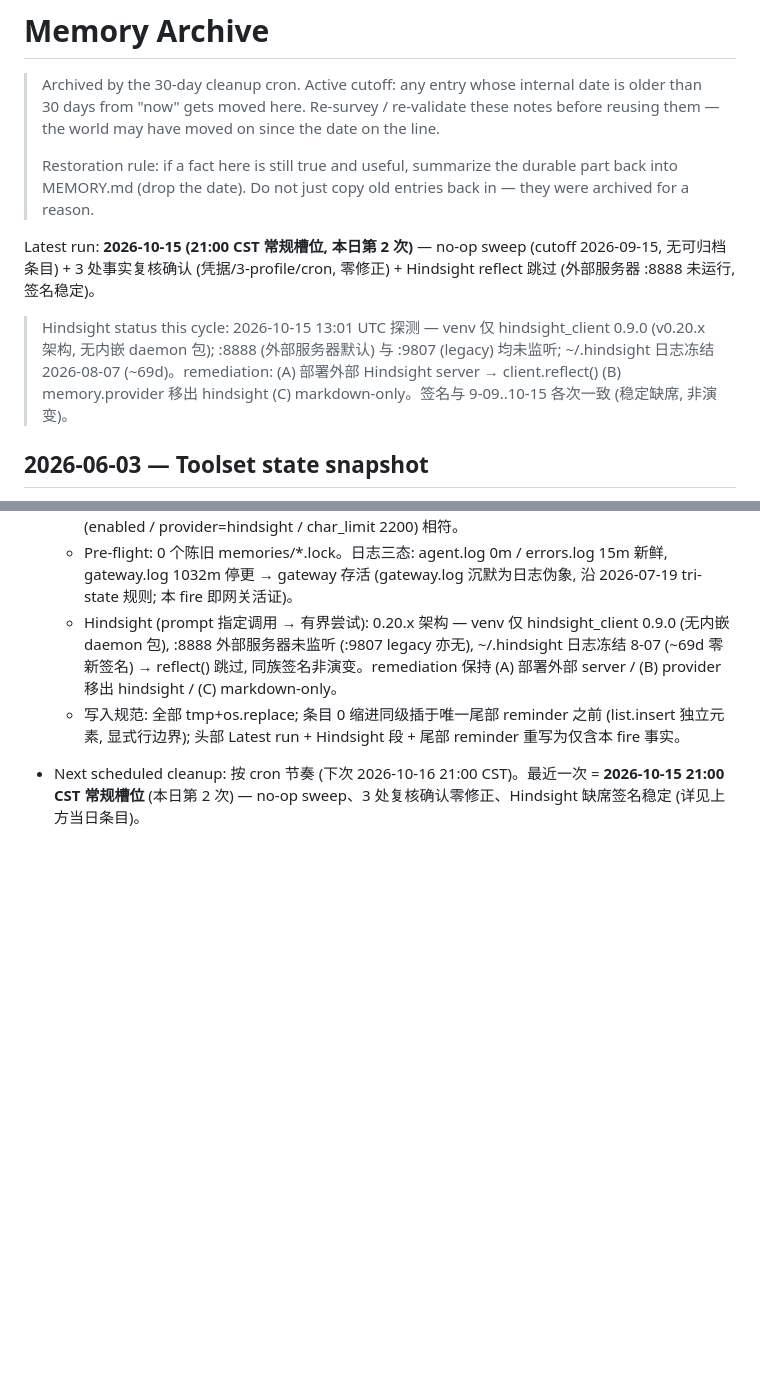
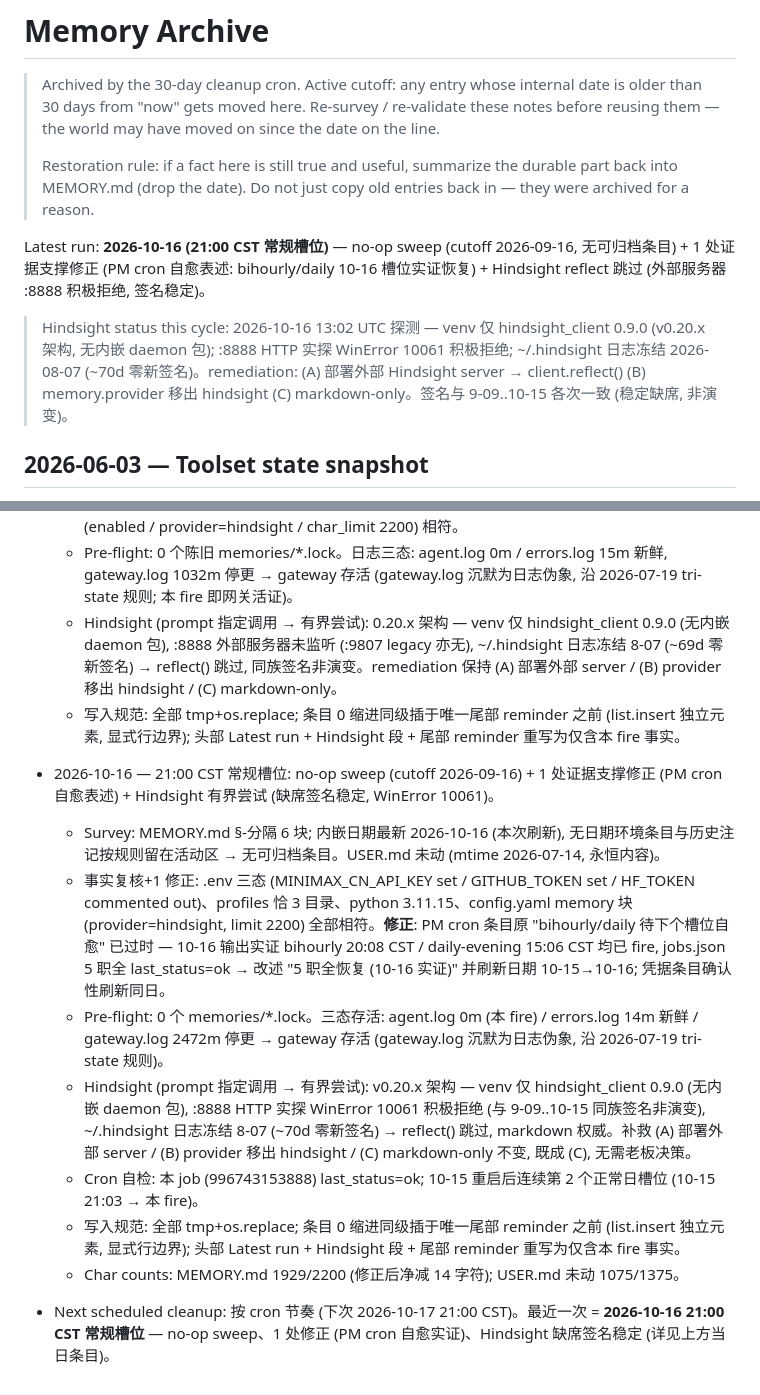
Before and after one commit to handsomehu80/hermes-config, a Markdown page: handsome_company_manager/memories/MEMORY_ARCHIVE.md, 2 parts joined by grey strips. Drawn GitHub-style; blank space fills up the shorter version.

Commit message:
backup: handsome_company_manager/memories/MEMORY_ARCHIVE.md (cron, 2026-10-17)

```diff
--- a/handsome_company_manager/memories/MEMORY_ARCHIVE.md
+++ b/handsome_company_manager/memories/MEMORY_ARCHIVE.md
@@ -9,9 +9,14 @@
 > the durable part back into MEMORY.md (drop the date). Do not just
 > copy old entries back in — they were archived for a reason.
 >
-Latest run: **2026-10-15 (21:00 CST 常规槽位, 本日第 2 次)** — no-op sweep (cutoff 2026-09-15, 无可归档条目) + 3 处事实复核确认 (凭据/3-profile/cron, 零修正) + Hindsight reflect 跳过 (外部服务器 :8888 未运行, 签名稳定)。
+Latest run: **2026-10-16 (21:00 CST 常规槽位)** — no-op sweep (cutoff 2026-09-16, 无可归档条目) + 1 处证据支撑修正 (PM cron 自愈表述: bihourly/daily 10-16 槽位实证恢复) + Hindsight reflect 跳过 (外部服务器 :8888 积极拒绝, 签名稳定)。
 >
-> Hindsight status this cycle: 2026-10-15 13:01 UTC 探测 — venv 仅 hindsight_client 0.9.0 (v0.20.x 架构, 无内嵌 daemon 包); :8888 (外部服务器默认) 与 :9807 (legacy) 均未监听; ~/.hindsight 日志冻结 2026-08-07 (~69d)。remediation: (A) 部署外部 Hindsight server → client.reflect() (B) memory.provider 移出 hindsight (C) markdown-only。签名与 9-09..10-15 各次一致 (稳定缺席, 非演变)。
+>
+> Hindsight status this cycle: 2026-10-16 13:02 UTC 探测 — venv 仅 hindsight_client 0.9.0
+> (v0.20.x 架构, 无内嵌 daemon 包); :8888 HTTP 实探 WinError 10061 积极拒绝;
+> ~/.hindsight 日志冻结 2026-08-07 (~70d 零新签名)。remediation: (A) 部署外部
+> Hindsight server → client.reflect() (B) memory.provider 移出 hindsight
+> (C) markdown-only。签名与 9-09..10-15 各次一致 (稳定缺席, 非演变)。
 
 ## 2026-06-03 — Toolset state snapshot
 
@@ -397,4 +402,13 @@ trusting this trick.
   - Pre-flight: 0 个陈旧 memories/*.lock。日志三态: agent.log 0m / errors.log 15m 新鲜, gateway.log 1032m 停更 → gateway 存活 (gateway.log 沉默为日志伪象, 沿 2026-07-19 tri-state 规则; 本 fire 即网关活证)。
   - Hindsight (prompt 指定调用 → 有界尝试): 0.20.x 架构 — venv 仅 hindsight_client 0.9.0 (无内嵌 daemon 包), :8888 外部服务器未监听 (:9807 legacy 亦无), ~/.hindsight 日志冻结 8-07 (~69d 零新签名) → reflect() 跳过, 同族签名非演变。remediation 保持 (A) 部署外部 server / (B) provider 移出 hindsight / (C) markdown-only。
   - 写入规范: 全部 tmp+os.replace; 条目 0 缩进同级插于唯一尾部 reminder 之前 (list.insert 独立元素, 显式行边界); 头部 Latest run + Hindsight 段 + 尾部 reminder 重写为仅含本 fire 事实。
-- Next scheduled cleanup: 按 cron 节奏 (下次 2026-10-16 21:00 CST)。最近一次 = **2026-10-15 21:00 CST 常规槽位** (本日第 2 次) — no-op sweep、3 处复核确认零修正、Hindsight 缺席签名稳定 (详见上方当日条目)。
+- 2026-10-16 — 21:00 CST 常规槽位: no-op sweep (cutoff 2026-09-16) + 1 处证据支撑修正 (PM cron 自愈表述) + Hindsight 有界尝试 (缺席签名稳定, WinError 10061)。
+  - Survey: MEMORY.md §-分隔 6 块; 内嵌日期最新 2026-10-16 (本次刷新), 无日期环境条目与历史注记按规则留在活动区 → 无可归档条目。USER.md 未动 (mtime 2026-07-14, 永恒内容)。
+  - 事实复核+1 修正: .env 三态 (MINIMAX_CN_API_KEY set / GITHUB_TOKEN set / HF_TOKEN commented out)、profiles 恰 3 目录、python 3.11.15、config.yaml memory 块 (provider=hindsight, limit 2200) 全部相符。**修正**: PM cron 条目原 "bihourly/daily 待下个槽位自愈" 已过时 — 10-16 输出实证 bihourly 20:08 CST / daily-evening 15:06 CST 均已 fire, jobs.json 5 职全 last_status=ok → 改述 "5 职全恢复 (10-16 实证)" 并刷新日期 10-15→10-16; 凭据条目确认性刷新同日。
+  - Pre-flight: 0 个 memories/*.lock。三态存活: agent.log 0m (本 fire) / errors.log 14m 新鲜 / gateway.log 2472m 停更 → gateway 存活 (gateway.log 沉默为日志伪象, 沿 2026-07-19 tri-state 规则)。
+  - Hindsight (prompt 指定调用 → 有界尝试): v0.20.x 架构 — venv 仅 hindsight_client 0.9.0 (无内嵌 daemon 包), :8888 HTTP 实探 WinError 10061 积极拒绝 (与 9-09..10-15 同族签名非演变), ~/.hindsight 日志冻结 8-07 (~70d 零新签名) → reflect() 跳过, markdown 权威。补救 (A) 部署外部 server / (B) provider 移出 hindsight / (C) markdown-only 不变, 既成 (C), 无需老板决策。
+  - Cron 自检: 本 job (996743153888) last_status=ok; 10-15 重启后连续第 2 个正常日槽位 (10-15 21:03 → 本 fire)。
+  - 写入规范: 全部 tmp+os.replace; 条目 0 缩进同级插于唯一尾部 reminder 之前 (list.insert 独立元素, 显式行边界); 头部 Latest run + Hindsight 段 + 尾部 reminder 重写为仅含本 fire 事实。
+  - Char counts: MEMORY.md 1929/2200 (修正后净减 14 字符); USER.md 未动 1075/1375。
+
+- Next scheduled cleanup: 按 cron 节奏 (下次 2026-10-17 21:00 CST)。最近一次 = **2026-10-16 21:00 CST 常规槽位** — no-op sweep、1 处修正 (PM cron 自愈实证)、Hindsight 缺席签名稳定 (详见上方当日条目)。
```
